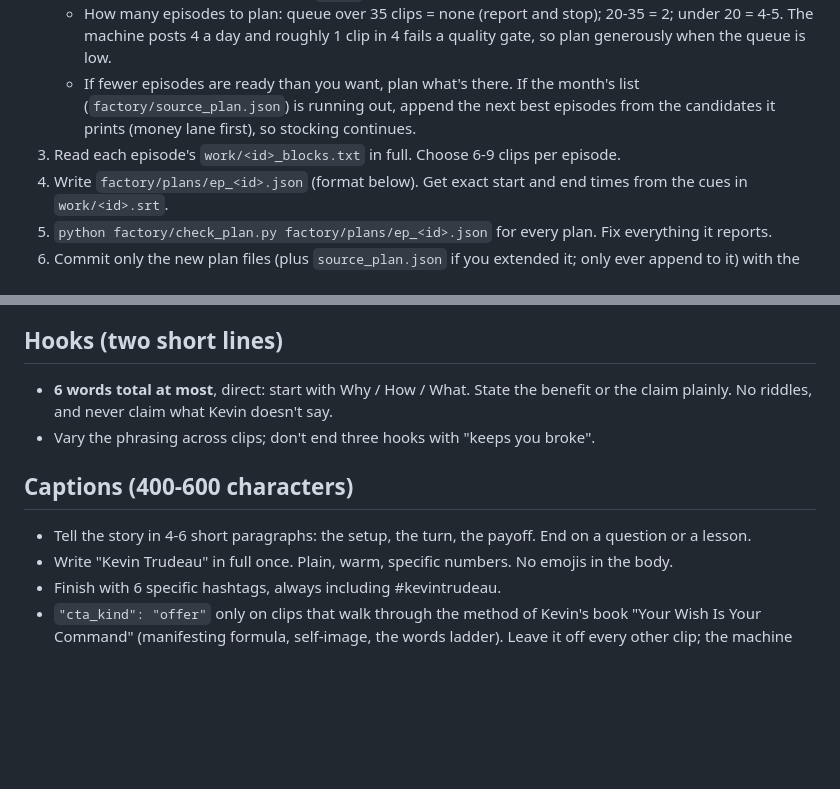
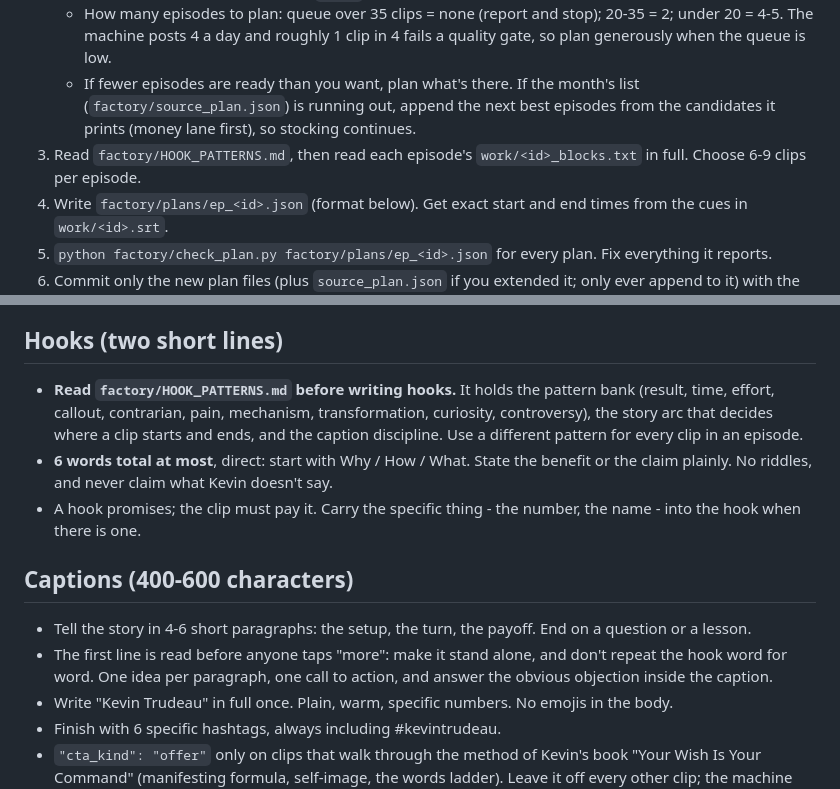
Before and after one commit to kamaycampos/kt-machine, a Markdown page: factory/PLANNING.md, 2 parts joined by grey strips. Rendered like a GitHub page; blank space fills up the shorter version.

Commit message:
The hook bank and story arc from Daniel's master prompt, compressed into the planner's playbook
Co-Authored-By: Claude Opus 5 <noreply@anthropic.com>

```diff
--- a/factory/PLANNING.md
+++ b/factory/PLANNING.md
@@ -10,7 +10,7 @@ You work alone; nobody is watching. Be excellent, and never guess at facts.
 2. `python factory/routine_prep.py --max 4`. This prints the queue depth, downloads and decrypts the next unplanned episodes' transcripts into `work/`, and writes 30-second reading blocks for each.
    - How many episodes to plan: queue over 35 clips = none (report and stop); 20-35 = 2; under 20 = 4-5. The machine posts 4 a day and roughly 1 clip in 4 fails a quality gate, so plan generously when the queue is low.
    - If fewer episodes are ready than you want, plan what's there. If the month's list (`factory/source_plan.json`) is running out, append the next best episodes from the candidates it prints (money lane first), so stocking continues.
-3. Read each episode's `work/<id>_blocks.txt` in full. Choose 6-9 clips per episode.
+3. Read `factory/HOOK_PATTERNS.md`, then read each episode's `work/<id>_blocks.txt` in full. Choose 6-9 clips per episode.
 4. Write `factory/plans/ep_<id>.json` (format below). Get exact start and end times from the cues in `work/<id>.srt`.
 5. `python factory/check_plan.py factory/plans/ep_<id>.json` for every plan. Fix everything it reports.
 6. Commit only the new plan files (plus `source_plan.json` if you extended it; only ever append to it) with the message `weekly plans: <episode titles>`, and push them to a new branch named `claude/plans-<YYYY-MM-DD>`. A GitHub job checks them again, merges only the plan files into main and starts the factory, which builds, checks and queues the clips. Never push to main, and never edit anything outside `factory/plans/` and `factory/source_plan.json`.
@@ -34,11 +34,13 @@ You work alone; nobody is watching. Be excellent, and never guess at facts.
 - Double-check the ending by reading the next two lines of the transcript: if the next line is the payoff ("They gave me a gift."), your clip isn't finished yet.
 
 ## Hooks (two short lines)
+- **Read `factory/HOOK_PATTERNS.md` before writing hooks.** It holds the pattern bank (result, time, effort, callout, contrarian, pain, mechanism, transformation, curiosity, controversy), the story arc that decides where a clip starts and ends, and the caption discipline. Use a different pattern for every clip in an episode.
 - **6 words total at most**, direct: start with Why / How / What. State the benefit or the claim plainly. No riddles, and never claim what Kevin doesn't say.
-- Vary the phrasing across clips; don't end three hooks with "keeps you broke".
+- A hook promises; the clip must pay it. Carry the specific thing - the number, the name - into the hook when there is one.
 
 ## Captions (400-600 characters)
 - Tell the story in 4-6 short paragraphs: the setup, the turn, the payoff. End on a question or a lesson.
+- The first line is read before anyone taps "more": make it stand alone, and don't repeat the hook word for word. One idea per paragraph, one call to action, and answer the obvious objection inside the caption.
 - Write "Kevin Trudeau" in full once. Plain, warm, specific numbers. No emojis in the body.
 - Finish with 6 specific hashtags, always including #kevintrudeau.
 - `"cta_kind": "offer"` only on clips that walk through the method of Kevin's book "Your Wish Is Your Command" (manifesting formula, self-image, the words ladder). Leave it off every other clip; the machine handles those.
```
Also changed, not shown: factory/HOOK_PATTERNS.md (added, +79 -0 lines).
